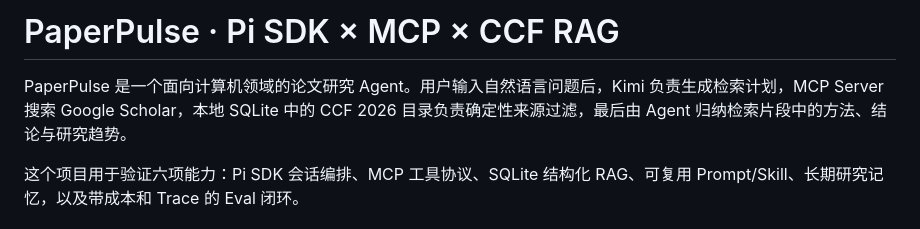
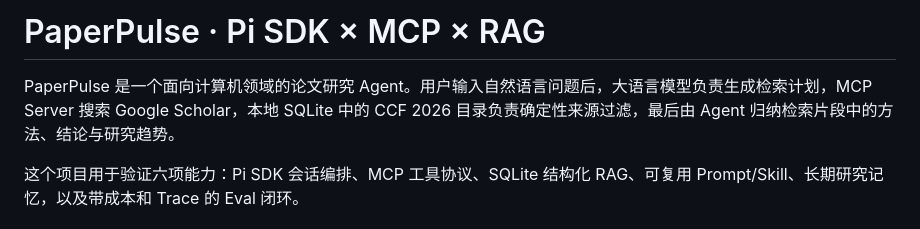
Before and after one commit to leishimin15-cloud/paper-pulse, a Markdown page: README.md, the part around the change. GitHub-like rendering.

Commit message:
docs(agent): generalize PaperPulse model description

```diff
--- a/README.md
+++ b/README.md
@@ -1,6 +1,6 @@
-# PaperPulse · Pi SDK × MCP × CCF RAG
+# PaperPulse · Pi SDK × MCP × RAG
 
-PaperPulse 是一个面向计算机领域的论文研究 Agent。用户输入自然语言问题后，Kimi 负责生成检索计划，MCP Server 搜索 Google Scholar，本地 SQLite 中的 CCF 2026 目录负责确定性来源过滤，最后由 Agent 归纳检索片段中的方法、结论与研究趋势。
+PaperPulse 是一个面向计算机领域的论文研究 Agent。用户输入自然语言问题后，大语言模型负责生成检索计划，MCP Server 搜索 Google Scholar，本地 SQLite 中的 CCF 2026 目录负责确定性来源过滤，最后由 Agent 归纳检索片段中的方法、结论与研究趋势。
 
 这个项目用于验证六项能力：Pi SDK 会话编排、MCP 工具协议、SQLite 结构化 RAG、可复用 Prompt/Skill、长期研究记忆，以及带成本和 Trace 的 Eval 闭环。
 
```
